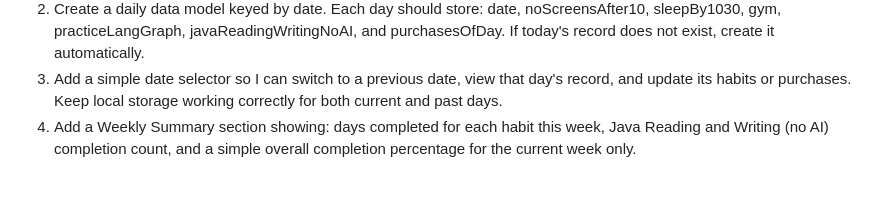
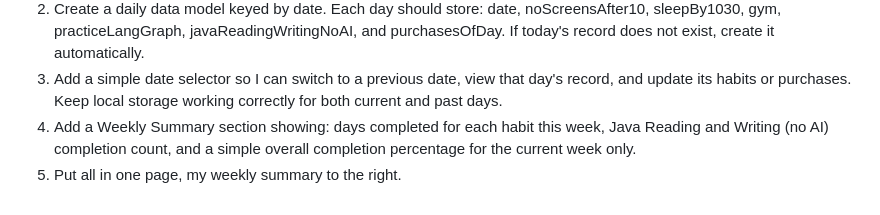
Before and after one commit to stefanocasafranca/test-v8, a Markdown page: BUILD_SCRIPT_FULL.md, the part around the change. Rendered like a GitHub page.

Commit message:
[invisible-doc] Spec update at 2026-03-02 11:18:08

```diff
--- a/BUILD_SCRIPT_FULL.md
+++ b/BUILD_SCRIPT_FULL.md
@@ -64,3 +64,4 @@ Each day is stored in localStorage under key `lifeos-YYYY-MM-DD`:
 2. Create a daily data model keyed by date. Each day should store: date, noScreensAfter10, sleepBy1030, gym, practiceLangGraph, javaReadingWritingNoAI, and purchasesOfDay. If today's record does not exist, create it automatically.
 3. Add a simple date selector so I can switch to a previous date, view that day's record, and update its habits or purchases. Keep local storage working correctly for both current and past days.
 4. Add a Weekly Summary section showing: days completed for each habit this week, Java Reading and Writing (no AI) completion count, and a simple overall completion percentage for the current week only.
+5. Put all in one page, my weekly summary to the right.
```
